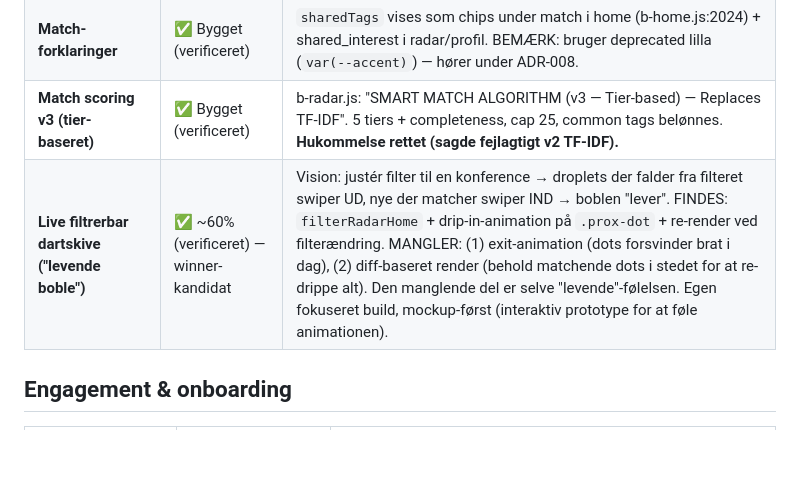
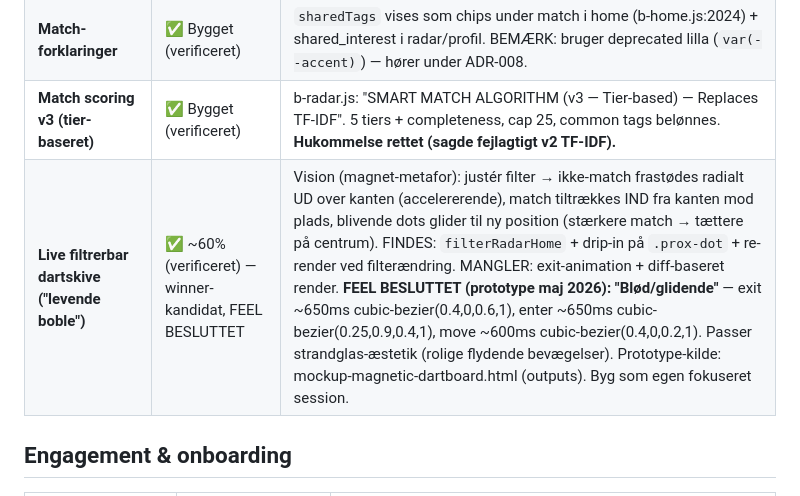
Before and after one commit to michaelatsorensen/bubble_pwa, a Markdown page: FEATURE-IDEAS.md, the part around the change. GitHub-like rendering; blank space fills up the shorter version.

Commit message:
docs(feature-ideas): lock in soft/gliding feel for magnetic dartboard
Prototype validated the magnet metaphor (repel out / attract in). Michael chose the
soft/gliding physics style - fits the beach-glass aesthetic (calm flowing motion vs
sharp pops). Recorded the exact easings (exit ~650ms, enter ~650ms, move ~600ms,
gentle cubic-beziers) so the build matches the agreed feel. Still its own focused
session to build into renderHomeDartboard.

```diff
--- a/FEATURE-IDEAS.md
+++ b/FEATURE-IDEAS.md
@@ -28,7 +28,7 @@
 | **Community graph (person → boble → boble → person)** | 💬 Diskuteret (v3+) | Discovery-paths gennem netværket. Den langsigtede "community-discovery platform"-vision. |
 | **Match-forklaringer** | ✅ Bygget (verificeret) | `sharedTags` vises som chips under match i home (b-home.js:2024) + shared_interest i radar/profil. BEMÆRK: bruger deprecated lilla (`var(--accent)`) — hører under ADR-008. |
 | **Match scoring v3 (tier-baseret)** | ✅ Bygget (verificeret) | b-radar.js: "SMART MATCH ALGORITHM (v3 — Tier-based) — Replaces TF-IDF". 5 tiers + completeness, cap 25, common tags belønnes. **Hukommelse rettet (sagde fejlagtigt v2 TF-IDF).** |
-| **Live filtrerbar dartskive ("levende boble")** | ✅ ~60% (verificeret) — winner-kandidat | Vision: justér filter til en konference → droplets der falder fra filteret swiper UD, nye der matcher swiper IND → boblen "lever". FINDES: `filterRadarHome` + drip-in-animation på `.prox-dot` + re-render ved filterændring. MANGLER: (1) exit-animation (dots forsvinder brat i dag), (2) diff-baseret render (behold matchende dots i stedet for at re-drippe alt). Den manglende del er selve "levende"-følelsen. Egen fokuseret build, mockup-først (interaktiv prototype for at føle animationen). |
+| **Live filtrerbar dartskive ("levende boble")** | ✅ ~60% (verificeret) — winner-kandidat, FEEL BESLUTTET | Vision (magnet-metafor): justér filter → ikke-match frastødes radialt UD over kanten (accelererende), match tiltrækkes IND fra kanten mod plads, blivende dots glider til ny position (stærkere match → tættere på centrum). FINDES: `filterRadarHome` + drip-in på `.prox-dot` + re-render ved filterændring. MANGLER: exit-animation + diff-baseret render. **FEEL BESLUTTET (prototype maj 2026): "Blød/glidende"** — exit ~650ms cubic-bezier(0.4,0,0.6,1), enter ~650ms cubic-bezier(0.25,0.9,0.4,1), move ~600ms cubic-bezier(0.4,0,0.2,1). Passer strandglas-æstetik (rolige flydende bevægelser). Prototype-kilde: mockup-magnetic-dartboard.html (outputs). Byg som egen fokuseret session. |
 
 ## Engagement & onboarding
 
```
